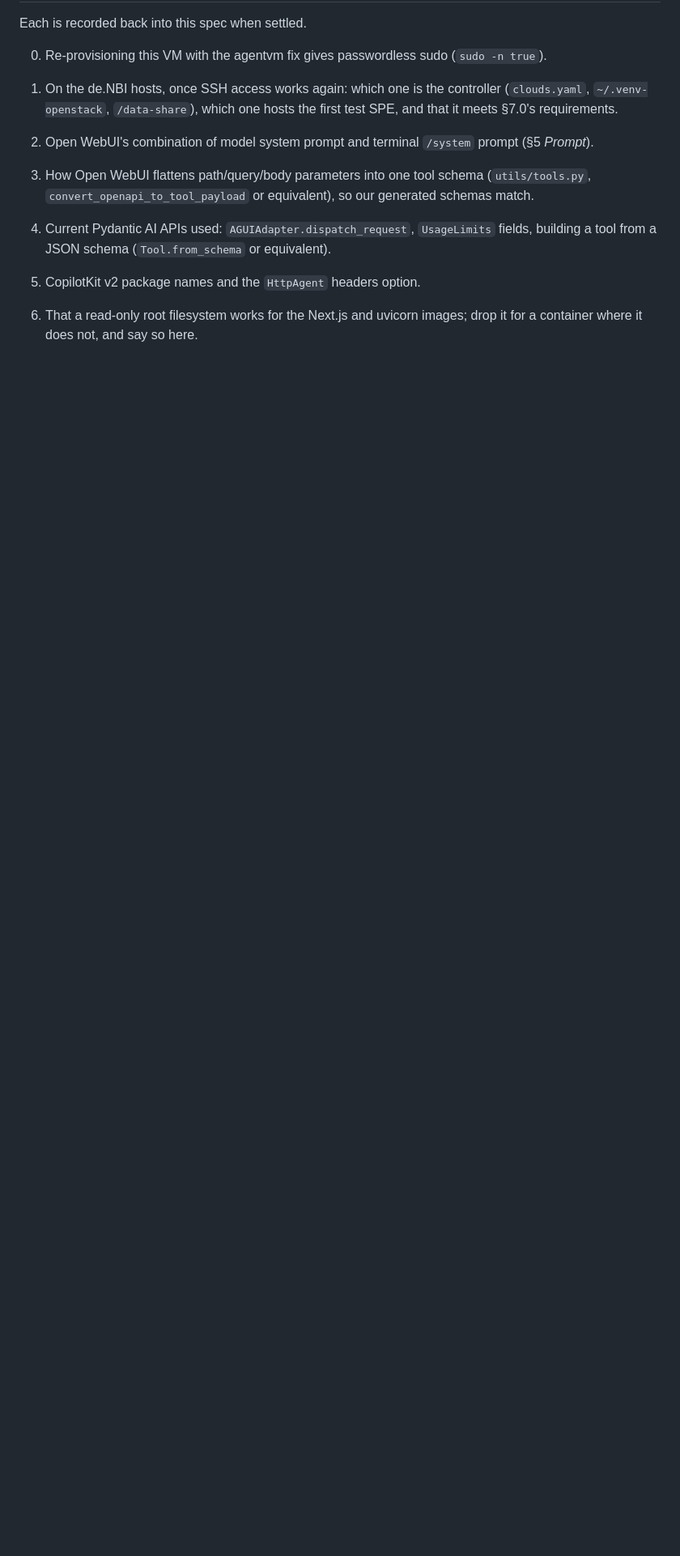
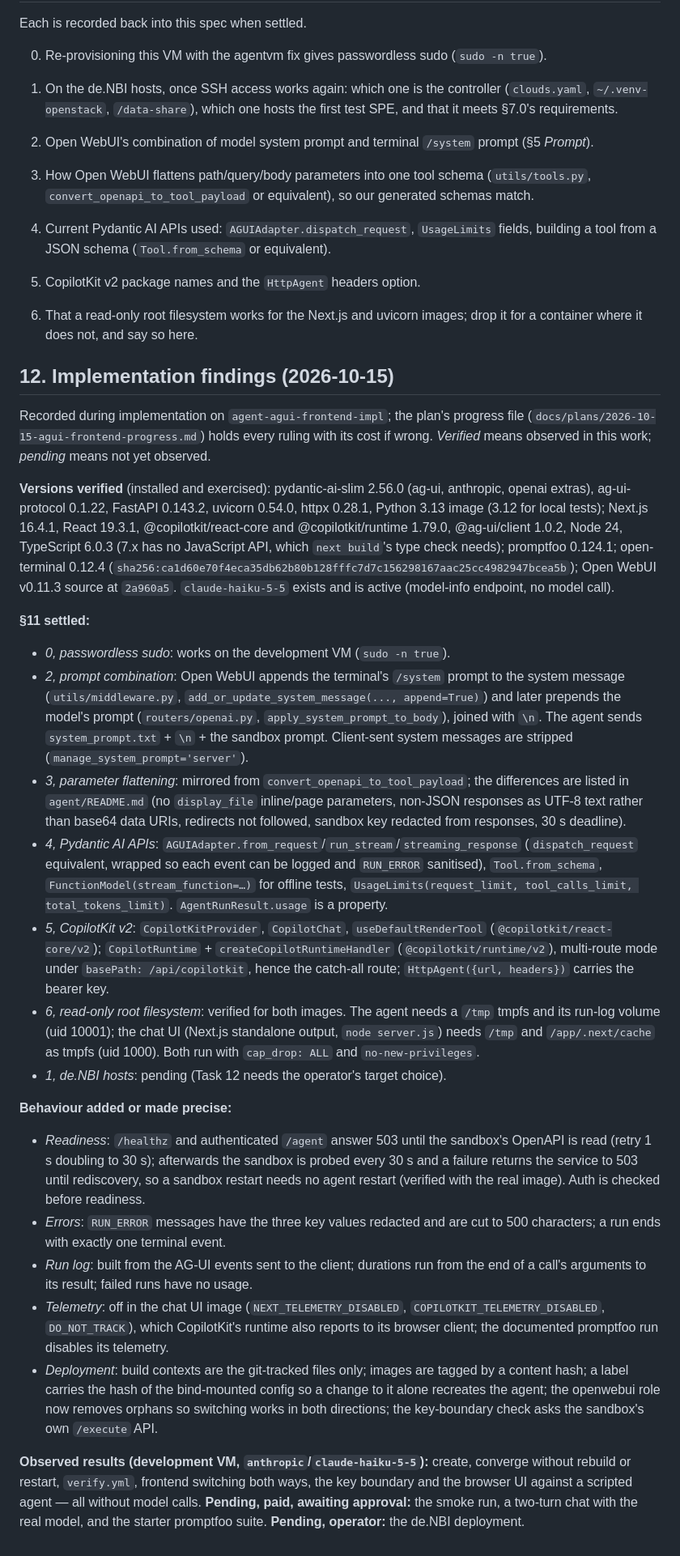
Before and after one commit to kraatz/elixir-biohackathon-2026-test, a Markdown page: docs/specs/2026-10-15-agui-frontend-design.md, the part around one of its changes. Shown at 81% size. GitHub-like rendering; blank space fills up the shorter version.

```diff
--- a/docs/specs/2026-10-15-agui-frontend-design.md
+++ b/docs/specs/2026-10-15-agui-frontend-design.md
@@ -487,3 +497,72 @@ Each is recorded back into this spec when settled.
 5. CopilotKit v2 package names and the `HttpAgent` headers option.
 6. That a read-only root filesystem works for the Next.js and uvicorn
    images; drop it for a container where it does not, and say so here.
+
+## 12. Implementation findings (2026-10-15)
+
+Recorded during implementation on `agent-agui-frontend-impl`; the plan's progress file
+(`docs/plans/2026-10-15-agui-frontend-progress.md`) holds every ruling with its cost if
+wrong. *Verified* means observed in this work; *pending* means not yet observed.
+
+**Versions verified** (installed and exercised): pydantic-ai-slim 2.56.0 (ag-ui,
+anthropic, openai extras), ag-ui-protocol 0.1.22, FastAPI 0.143.2, uvicorn 0.54.0,
+httpx 0.28.1, Python 3.13 image (3.12 for local tests); Next.js 16.4.1, React 19.3.1,
+@copilotkit/react-core and @copilotkit/runtime 1.79.0, @ag-ui/client 1.0.2, Node 24,
+TypeScript 6.0.3 (7.x has no JavaScript API, which `next build`'s type check needs);
+promptfoo 0.124.1; open-terminal 0.12.4
+(`sha256:ca1d60e70f4eca35db62b80b128fffc7d7c156298167aac25cc4982947bcea5b`); Open WebUI
+v0.11.3 source at `2a960a5`. `claude-haiku-5-5` exists and is active (model-info
+endpoint, no model call).
+
+**§11 settled:**
+
+- *0, passwordless sudo*: works on the development VM (`sudo -n true`).
+- *2, prompt combination*: Open WebUI appends the terminal's `/system` prompt to the
+  system message (`utils/middleware.py`, `add_or_update_system_message(..., append=True)`)
+  and later prepends the model's prompt (`routers/openai.py`,
+  `apply_system_prompt_to_body`), joined with `\n`. The agent sends
+  `system_prompt.txt` + `\n` + the sandbox prompt. Client-sent system messages are
+  stripped (`manage_system_prompt='server'`).
+- *3, parameter flattening*: mirrored from `convert_openapi_to_tool_payload`; the
+  differences are listed in `agent/README.md` (no `display_file` inline/page
+  parameters, non-JSON responses as UTF-8 text rather than base64 data URIs,
+  redirects not followed, sandbox key redacted from responses, 30 s deadline).
+- *4, Pydantic AI APIs*: `AGUIAdapter.from_request`/`run_stream`/`streaming_response`
+  (`dispatch_request` equivalent, wrapped so each event can be logged and `RUN_ERROR`
+  sanitised), `Tool.from_schema`, `FunctionModel(stream_function=…)` for offline
+  tests, `UsageLimits(request_limit, tool_calls_limit, total_tokens_limit)`.
+  `AgentRunResult.usage` is a property.
+- *5, CopilotKit v2*: `CopilotKitProvider`, `CopilotChat`, `useDefaultRenderTool`
+  (`@copilotkit/react-core/v2`); `CopilotRuntime` + `createCopilotRuntimeHandler`
+  (`@copilotkit/runtime/v2`), multi-route mode under `basePath: /api/copilotkit`,
+  hence the catch-all route; `HttpAgent({url, headers})` carries the bearer key.
+- *6, read-only root filesystem*: verified for both images. The agent needs a `/tmp`
+  tmpfs and its run-log volume (uid 10001); the chat UI (Next.js standalone output,
+  `node server.js`) needs `/tmp` and `/app/.next/cache` as tmpfs (uid 1000). Both run
+  with `cap_drop: ALL` and `no-new-privileges`.
+- *1, de.NBI hosts*: pending (Task 12 needs the operator's target choice).
+
+**Behaviour added or made precise:**
+
+- *Readiness*: `/healthz` and authenticated `/agent` answer 503 until the sandbox's
+  OpenAPI is read (retry 1 s doubling to 30 s); afterwards the sandbox is probed every
+  30 s and a failure returns the service to 503 until rediscovery, so a sandbox
+  restart needs no agent restart (verified with the real image). Auth is checked
+  before readiness.
+- *Errors*: `RUN_ERROR` messages have the three key values redacted and are cut to 500
+  characters; a run ends with exactly one terminal event.
+- *Run log*: built from the AG-UI events sent to the client; durations run from the end
+  of a call's arguments to its result; failed runs have no usage.
+- *Telemetry*: off in the chat UI image (`NEXT_TELEMETRY_DISABLED`,
+  `COPILOTKIT_TELEMETRY_DISABLED`, `DO_NOT_TRACK`), which CopilotKit's runtime also
+  reports to its browser client; the documented promptfoo run disables its telemetry.
+- *Deployment*: build contexts are the git-tracked files only; images are tagged by a
+  content hash; a label carries the hash of the bind-mounted config so a change to it
+  alone recreates the agent; the openwebui role now removes orphans so switching works
+  in both directions; the key-boundary check asks the sandbox's own `/execute` API.
+
+**Observed results (development VM, `anthropic`/`claude-haiku-5-5`):** create,
+converge without rebuild or restart, `verify.yml`, frontend switching both ways, the
+key boundary and the browser UI against a scripted agent — all without model calls.
+**Pending, paid, awaiting approval:** the smoke run, a two-turn chat with the real
+model, and the starter promptfoo suite. **Pending, operator:** the de.NBI deployment.
```
Also changed, not shown: other parts of docs/specs/2026-10-15-agui-frontend-design.md (+22 -12 lines), AGENTS.md (+10 -6 lines), docs/plans/2026-10-15-agui-frontend.md (+2 -0 lines).
